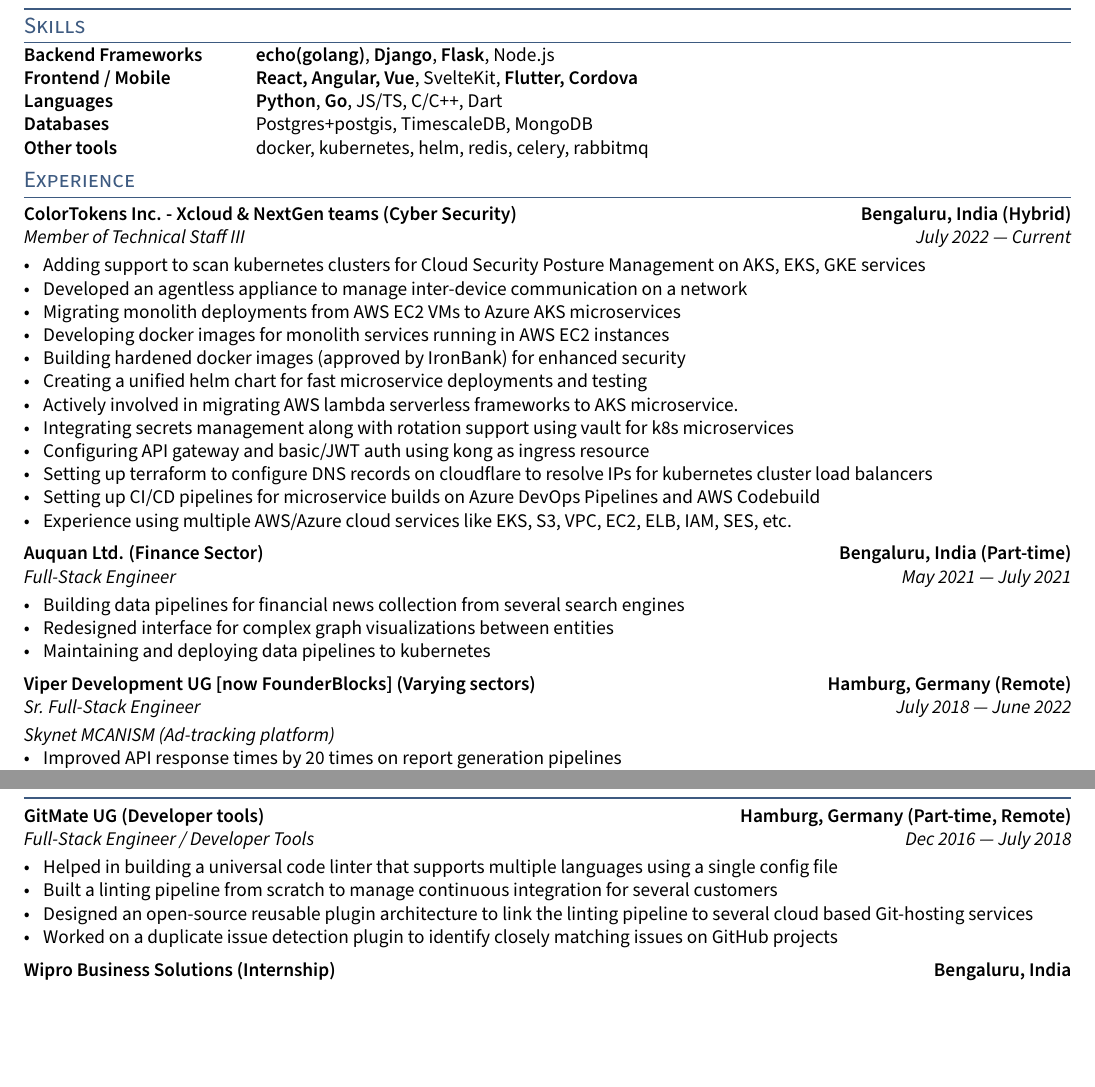
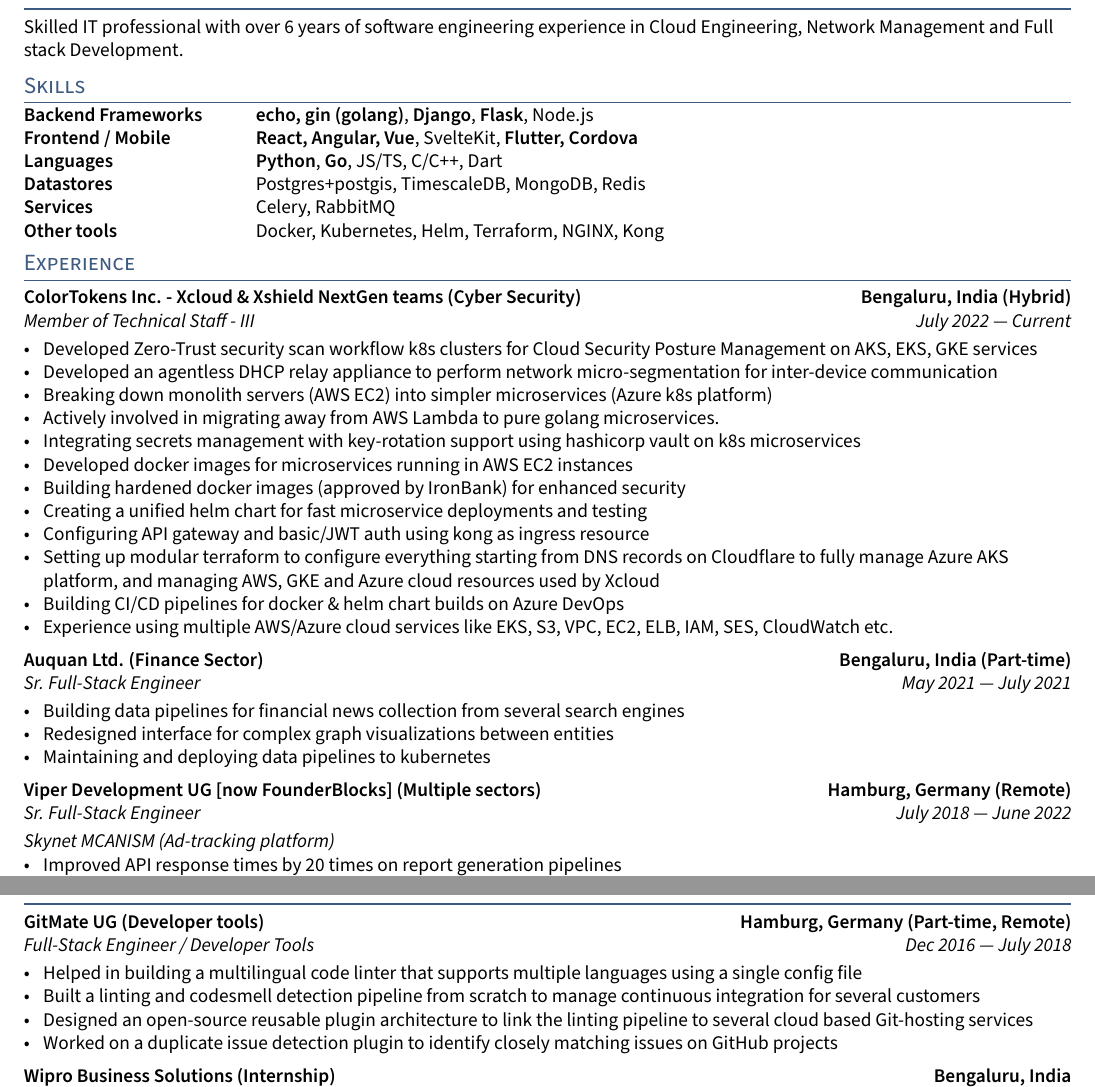
Before and after one commit to nkprince007/docs, a LaTeX CV (resume/resume.tex, which reads resume/sections/experience.tex, resume/sections/objective.tex, resume/sections/skills.tex): two parts of pages 1 and 2 of 2, joined at a grey line, cut at the place of the change, the shorter picture padded with empty space. Compiled offline with pdfLaTeX.

Commit message:
Update resume

```diff
--- a/resume/resume.tex
+++ b/resume/resume.tex
@@ -26,7 +26,7 @@
 
 \input{_header}
 \begin{document}
-% \input{sections/objective}
+\input{sections/objective}
 
 \section{Skills}
 \input{sections/skills}
--- a/resume/sections/experience.tex
+++ b/resume/sections/experience.tex
@@ -8,27 +8,27 @@
 
 %====================
 
-\subsection{ColorTokens Inc. - Xcloud \& NextGen teams (Cyber Security)\hfill Bengaluru, India (Hybrid)}
-\subtext{{Member of Technical Staff III \hfill July 2022 --- Current}}
+\subsection{ColorTokens Inc. - Xcloud \& Xshield NextGen teams (Cyber Security)\hfill Bengaluru, India (Hybrid)}
+\subtext{{Member of Technical Staff - III \hfill July 2022 --- Current}}
 \begin{zitemize}
-\item Adding support to scan kubernetes clusters for Cloud Security Posture Management on AKS, EKS, GKE services
-\item Developed an agentless appliance to manage inter-device communication on a network
-\item Migrating monolith deployments from AWS EC2 VMs to Azure AKS microservices
-\item Developing docker images for monolith services running in AWS EC2 instances
+\item Developed Zero-Trust security scan workflow k8s clusters for Cloud Security Posture Management on AKS, EKS, GKE services
+\item Developed an agentless DHCP relay appliance to perform network micro-segmentation for inter-device communication
+\item Breaking down monolith servers (AWS EC2) into simpler microservices (Azure k8s platform)
+\item Actively involved in migrating away from AWS Lambda to pure golang microservices.
+\item Integrating secrets management with key-rotation support using hashicorp vault on k8s microservices
+\item Developed docker images for microservices running in AWS EC2 instances
 \item Building hardened docker images (approved by IronBank) for enhanced security
 \item Creating a unified helm chart for fast microservice deployments and testing
-\item Actively involved in migrating AWS lambda serverless frameworks to AKS microservice.
-\item Integrating secrets management along with rotation support using vault for k8s microservices
 \item Configuring API gateway and basic/JWT auth using kong as ingress resource
-\item Setting up terraform to configure DNS records on cloudflare to resolve IPs for kubernetes cluster load balancers
-\item Setting up CI/CD pipelines for microservice builds on Azure DevOps Pipelines and AWS Codebuild
-\item Experience using multiple AWS/Azure cloud services like EKS, S3, VPC, EC2, ELB, IAM, SES, etc.
+\item Setting up modular terraform to configure everything starting from DNS records on Cloudflare to fully  manage Azure AKS platform, and managing AWS, GKE and Azure cloud resources used by Xcloud
+\item Building CI/CD pipelines for docker \& helm chart builds on Azure DevOps
+\item Experience using multiple AWS/Azure cloud services like EKS, S3, VPC, EC2, ELB, IAM, SES, CloudWatch etc.
 \end{zitemize}
 
 %====================
 
 \subsection{Auquan Ltd. (Finance Sector) \hfill Bengaluru, India (Part-time)}
-\subtext{{Full-Stack Engineer\hfill May 2021 --- July 2021}}
+\subtext{{Sr. Full-Stack Engineer\hfill May 2021 --- July 2021}}
 \begin{zitemize}
 \item Building data pipelines for financial news collection from several search engines
 \item Redesigned interface for complex graph visualizations between entities
@@ -37,7 +37,7 @@
 
 %====================
 
-\subsection{Viper Development UG [now FounderBlocks] (Varying sectors) \hfill Hamburg, Germany (Remote)}
+\subsection{Viper Development UG [now FounderBlocks] (Multiple sectors) \hfill Hamburg, Germany (Remote)}
 \subtext{{Sr. Full-Stack Engineer \hfill July 2018 --- June 2022}}
 
 \vspace{1em}
@@ -71,8 +71,8 @@
 \subsection{GitMate UG (Developer tools) \hfill Hamburg, Germany (Part-time, Remote)}
 \subtext{{Full-Stack Engineer / Developer Tools \hfill Dec 2016 --- July 2018}}
 \begin{zitemize}
-\item Helped in building a universal code linter that supports multiple languages using a single config file
-\item Built a linting pipeline from scratch to manage continuous integration for several customers
+\item Helped in building a multilingual code linter that supports multiple languages using a single config file
+\item Built a linting and codesmell detection pipeline from scratch to manage continuous integration for several customers
 \item Designed an open-source reusable plugin architecture to link the linting pipeline to several cloud based Git-hosting services
 \item Worked on a duplicate issue detection plugin to identify closely matching issues on GitHub projects
 \end{zitemize}
--- a/resume/sections/objective.tex
+++ b/resume/sections/objective.tex
@@ -7,6 +7,6 @@
 % Objective Statement
 %====================
 
-Skilled IT professional with 6+ years of software engineering experience as a Full Stack Developer.
+Skilled IT professional with over 6 years of software engineering experience in Cloud Engineering, Network Management and Full stack Development.
 
 \end{document}
--- a/resume/sections/skills.tex
+++ b/resume/sections/skills.tex
@@ -2,10 +2,11 @@
 \usepackage{TLCresume}
 \begin{document}
 \begin{tabular}{p{11em} p{1em} p{43em}}
-\skills{Backend Frameworks} && \textbf{echo(golang)}, \textbf{Django}, \textbf{Flask}, Node.js \\
+\skills{Backend Frameworks} && \textbf{echo, gin (golang)}, \textbf{Django}, \textbf{Flask}, Node.js \\
 \skills{Frontend / Mobile} && \textbf{React, Angular, Vue}, SvelteKit, \textbf{Flutter, Cordova} \\
 \skills{Languages} && \textbf{Python}, \textbf{Go}, JS/TS, C/C++, Dart \\
-\skills{Databases} && Postgres+postgis, TimescaleDB, MongoDB \\
-\skills{Other tools} && docker, kubernetes, helm, redis, celery, rabbitmq \\
+\skills{Datastores} && Postgres+postgis, TimescaleDB, MongoDB, Redis \\
+\skills{Services} && Celery, RabbitMQ \\
+\skills{Other tools} && Docker, Kubernetes, Helm, Terraform, NGINX, Kong \\
 \end{tabular}
 \end{document}
```
Also changed, not shown: 3 other files.
